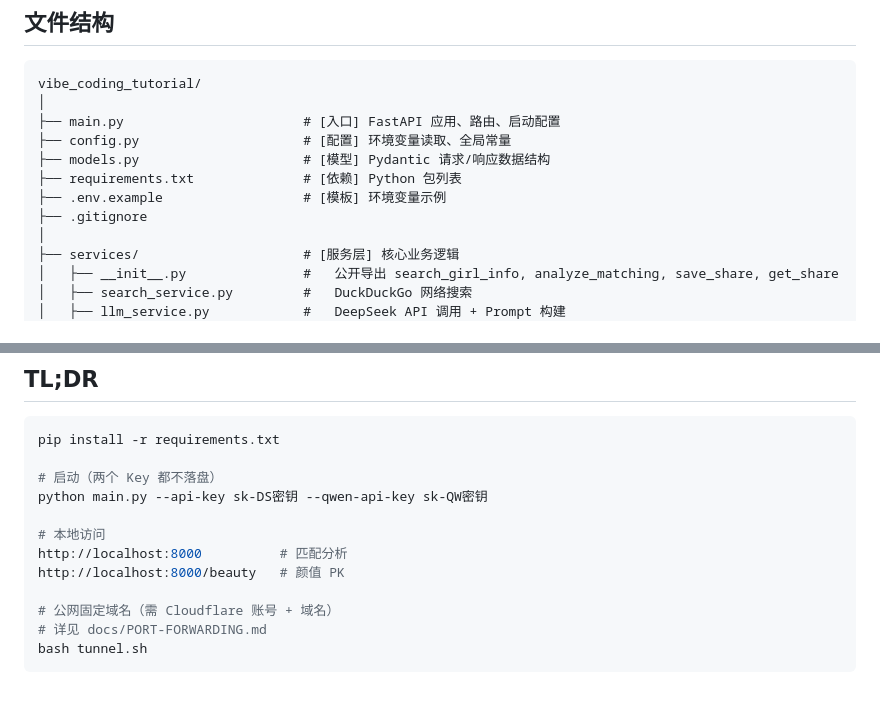
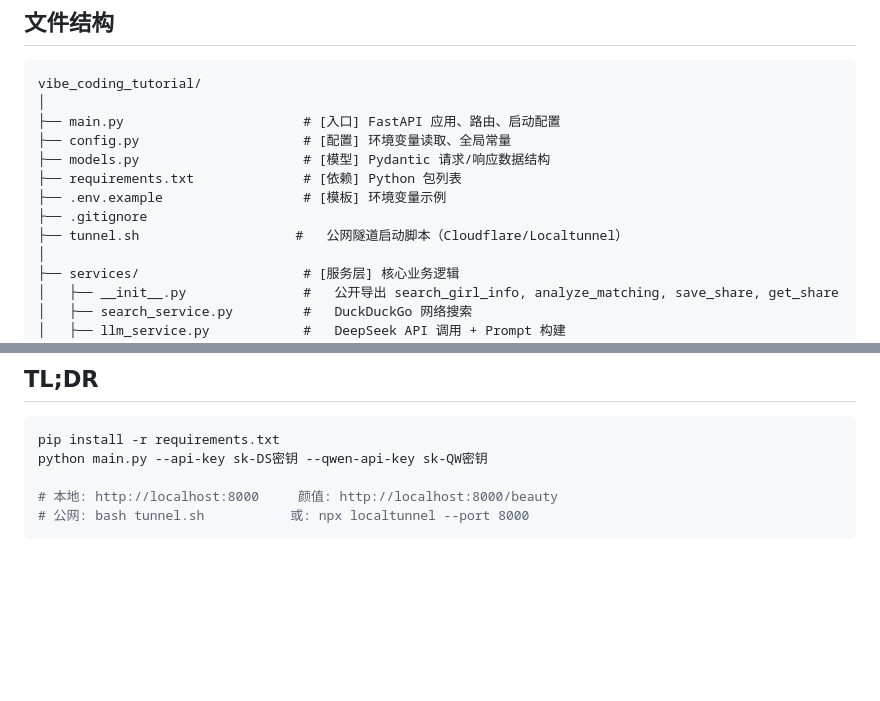
Before and after one commit to jiapenger00-debug/mate_match, a Markdown page: README.md, 2 parts joined by grey strips. Rendered like a GitHub page; blank space fills up the shorter version.

Commit message:
docs: final README polish — concise TL;DR, add tunnel.sh to structure

````diff
--- a/README.md
+++ b/README.md
@@ -115,6 +115,7 @@ vibe_coding_tutorial/
 ├── requirements.txt              # [依赖] Python 包列表
 ├── .env.example                  # [模板] 环境变量示例
 ├── .gitignore
+├── tunnel.sh                    #   公网隧道启动脚本（Cloudflare/Localtunnel）
 │
 ├── services/                     # [服务层] 核心业务逻辑
 │   ├── __init__.py               #   公开导出 search_girl_info, analyze_matching, save_share, get_share
@@ -269,15 +270,8 @@ DEEPSEEK_API_KEY=sk-xxx
 
 ```bash
 pip install -r requirements.txt
-
-# 启动（两个 Key 都不落盘）
 python main.py --api-key sk-DS密钥 --qwen-api-key sk-QW密钥
 
-# 本地访问
-http://localhost:8000          # 匹配分析
-http://localhost:8000/beauty   # 颜值 PK
-
-# 公网固定域名（需 Cloudflare 账号 + 域名）
-# 详见 docs/PORT-FORWARDING.md
-bash tunnel.sh
+# 本地: http://localhost:8000     颜值: http://localhost:8000/beauty
+# 公网: bash tunnel.sh           或: npx localtunnel --port 8000
 ```
````
